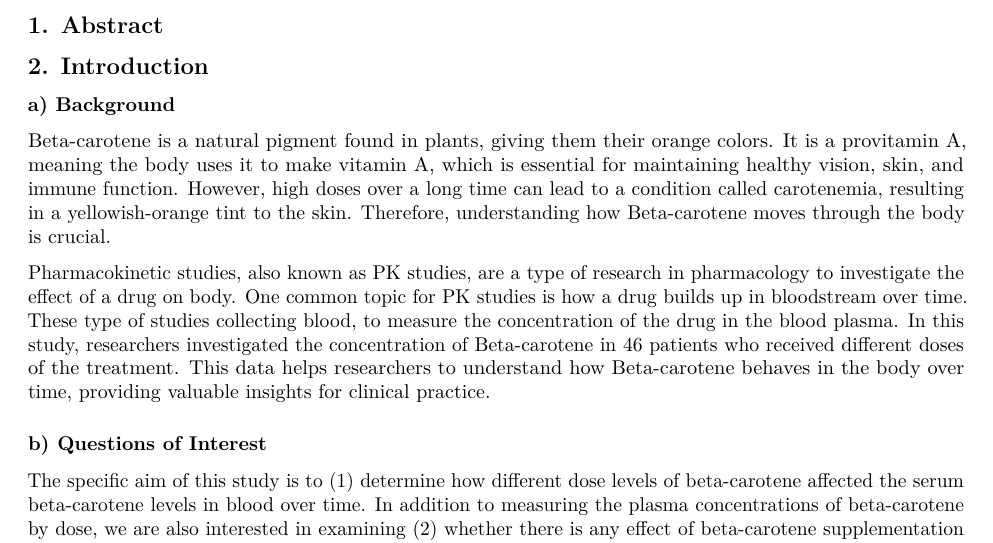
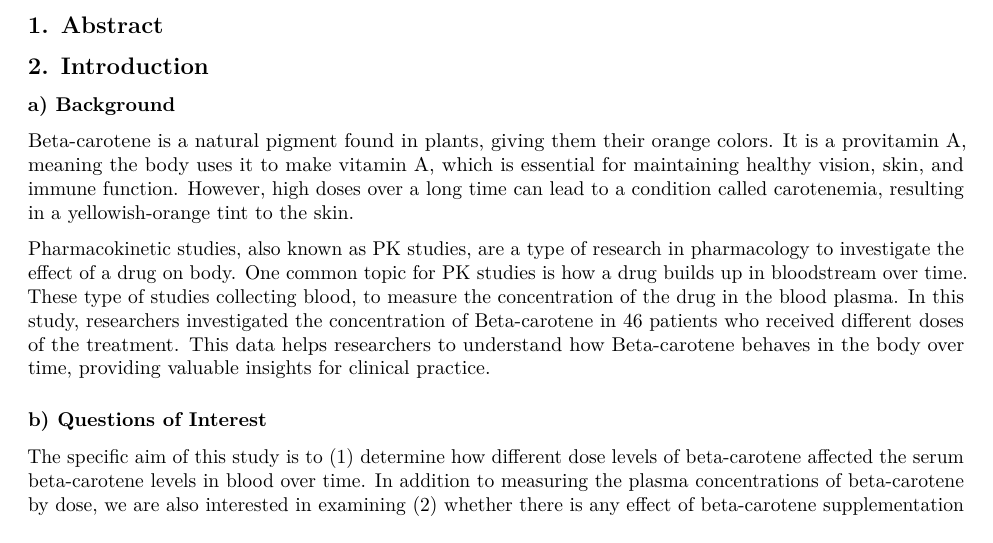
Before and after one commit to binary10/Beta-carotene_project, an R Markdown document (initial_analysis.Rmd): part of page 1 of 9, cut so that both start at the same text. Rendered offline with R 4.5, knitr and Pandoc, then LaTeX, with nearby package versions; some code elsewhere in the file could not run offline.

Commit message:
Cut comment since previous line explains why the effect is important

```diff
--- a/initial_analysis.Rmd
+++ b/initial_analysis.Rmd
@@ -79,7 +79,7 @@ vauc <- bc_data$vauc
 
 ### a) Background
 
-Beta-carotene is a natural pigment found in plants, giving them their orange colors. It is a provitamin A, meaning the body uses it to make vitamin A, which is essential for maintaining healthy vision, skin, and immune function. However, high doses over a long time can lead to a condition called carotenemia, resulting in a yellowish-orange tint to the skin. Therefore, understanding how Beta-carotene moves through the body is crucial.
+Beta-carotene is a natural pigment found in plants, giving them their orange colors. It is a provitamin A, meaning the body uses it to make vitamin A, which is essential for maintaining healthy vision, skin, and immune function. However, high doses over a long time can lead to a condition called carotenemia, resulting in a yellowish-orange tint to the skin.
 
 Pharmacokinetic studies, also known as PK studies, are a type of research in pharmacology to investigate the effect of a drug on body. One common topic for PK studies is how a drug builds up in bloodstream over time. These type of studies collecting blood, to measure the concentration of the drug in the blood plasma. In this study, researchers investigated the concentration of Beta-carotene in 46 patients who received different doses of the treatment. This data helps researchers to understand how Beta-carotene behaves in the body over time, providing valuable insights for clinical practice.
 
```
